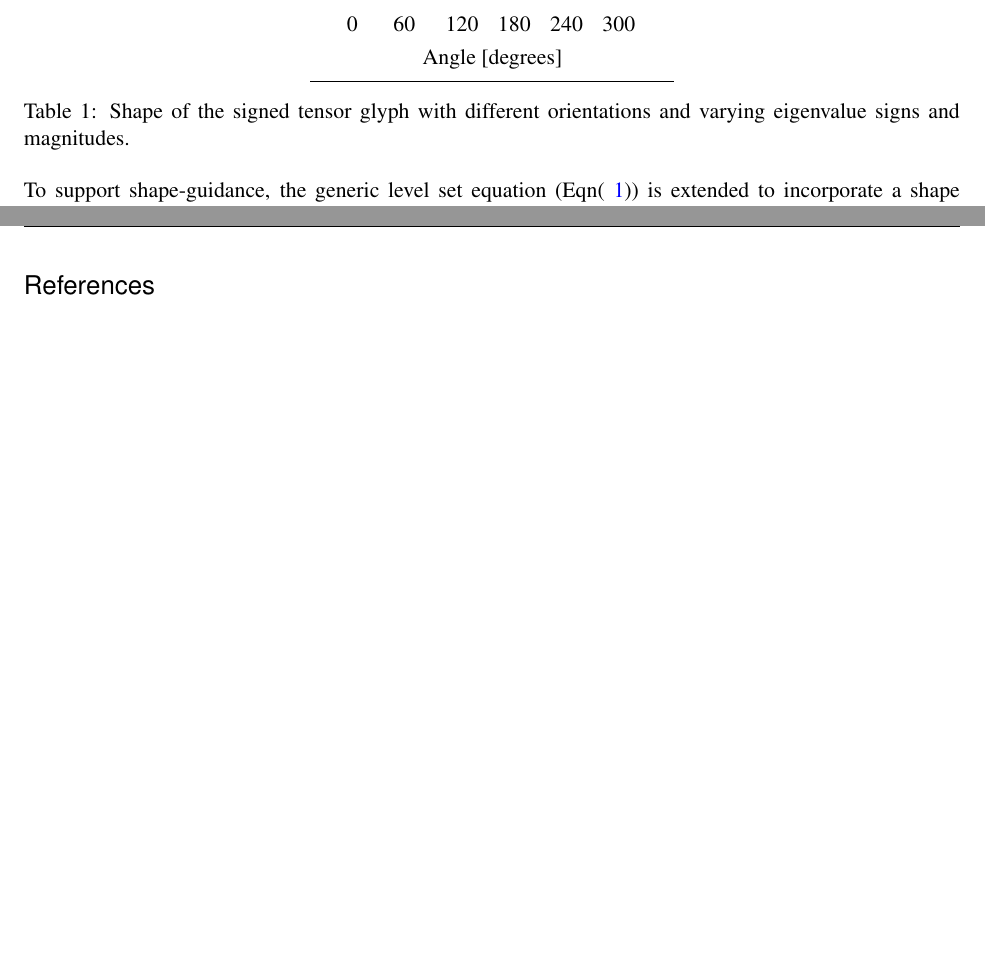
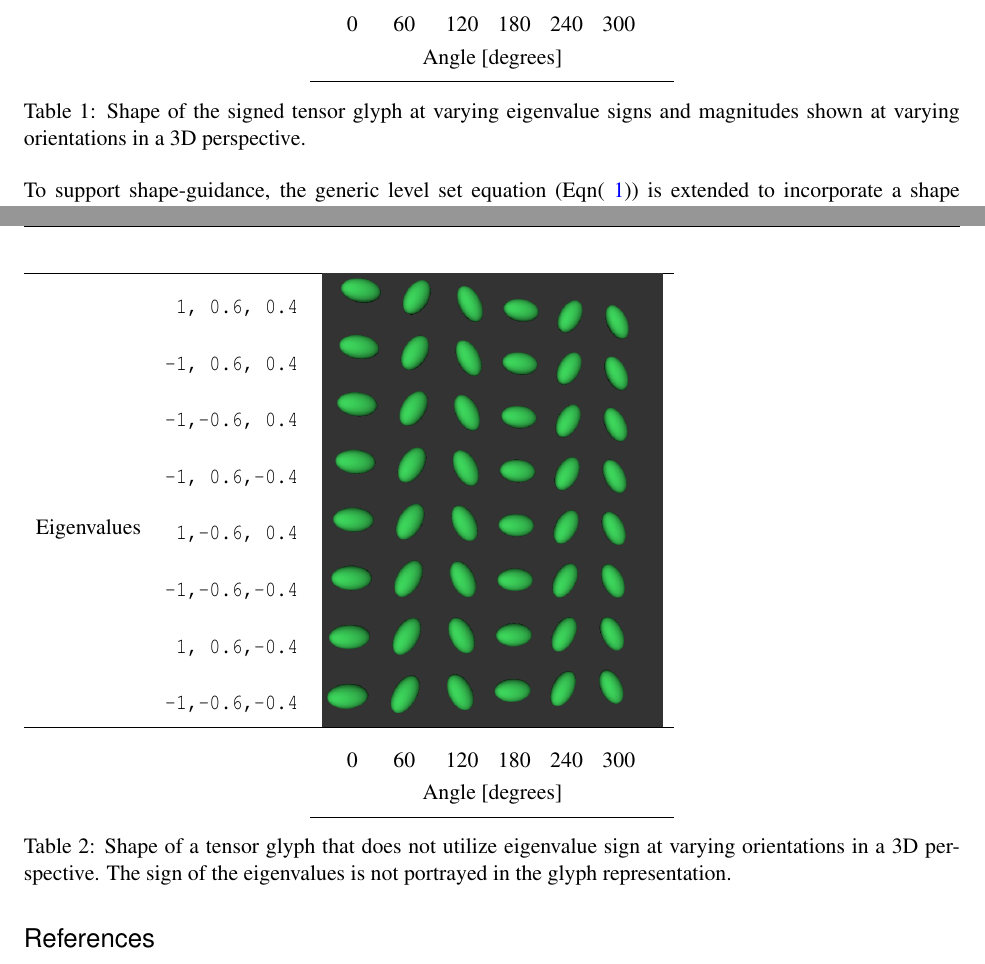
Before and after one commit to KitwareMedical/VTKSignedTensorDoc, a LaTeX thesis (VTKSignedTensor.tex): two parts of pages 3 and 4 of 4, joined at a grey line, cut so that both start at the same text, the shorter picture padded with empty space. Compiled offline with pdfLaTeX.

Commit message:
DOC: Unsigend tensor glyph flavor table.

```diff
--- a/VTKSignedTensor.tex
+++ b/VTKSignedTensor.tex
@@ -233,11 +233,34 @@ Just add another \section{}, but don't say \appendix again.
     \multicolumn{2}{c}{}& \multicolumn{7}{c}{Angle [degrees]} \\
     \cline{3-9}
   \end{tabular}
-  \caption{Shape of the signed tensor glyph with different orientations and
-  varying eigenvalue signs and magnitudes.}
+  \caption{Shape of the signed tensor glyph at varying eigenvalue signs and
+  magnitudes shown at varying orientations in a 3D perspective.}
   \label{tab:signed-flavors}
 \end{table}
 
+
+\begin{table}[ht]
+  \begin{tabular}{cc p{0.01cm}p{0.4cm}p{0.5cm}p{0.5cm}p{0.5cm}p{0.5cm}p{0.5cm}}
+    \hline
+    \multirow{9}{*}{Eigenvalues}
+    &\texttt{ 1, 0.6, 0.4}&\multicolumn{7}{l}{\multirow{8}{*}{\includegraphics[width=6cm]{TensorGlyphMatrix}}} \\
+    &\texttt{-1, 0.6, 0.4}& & & & & & & \\
+    &\texttt{-1,-0.6, 0.4}& & & & & & & \\
+    &\texttt{-1, 0.6,-0.4}& & & & & & & \\
+    &\texttt{ 1,-0.6, 0.4}& & & & & & & \\
+    &\texttt{-1,-0.6,-0.4}& & & & & & & \\
+    &\texttt{ 1, 0.6,-0.4}& & & & & & & \\
+    &\texttt{-1,-0.6,-0.4}& & & & & & & \\
+    \hline
+    \multicolumn{2}{c}{}& & 0 & 60 & 120 & 180 & 240 & 300 \\ [-1.1em]
+    \multicolumn{2}{c}{}& \multicolumn{7}{c}{Angle [degrees]} \\
+    \cline{3-9}
+  \end{tabular}
+  \caption{Shape of a tensor glyph that does not utilize eigenvalue sign at
+    varying orientations in a 3D perspective. The sign of the eigenvalues is
+    not portrayed in the glyph representation.}
+  \label{tab:unsigned-flavors}
+\end{table}
 
 
 %%%%%%%%%%%%%%%%%%%%%%%%%%%%%%%%%%%%%%%%%%%%%%%%%%%%%%%%%%
```
Also changed, not shown: TensorGlyphMatrix.eps, TensorGlyphMatrix.png.
